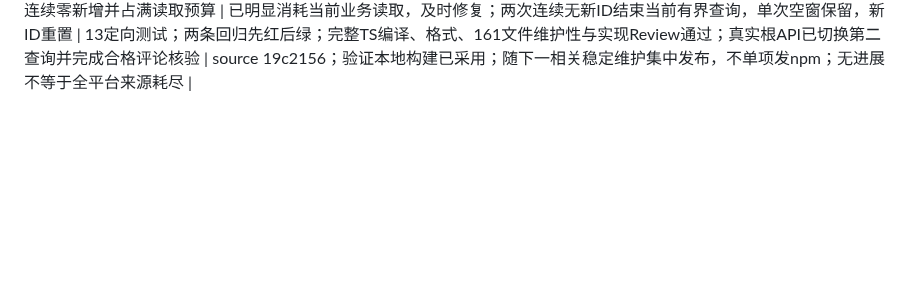
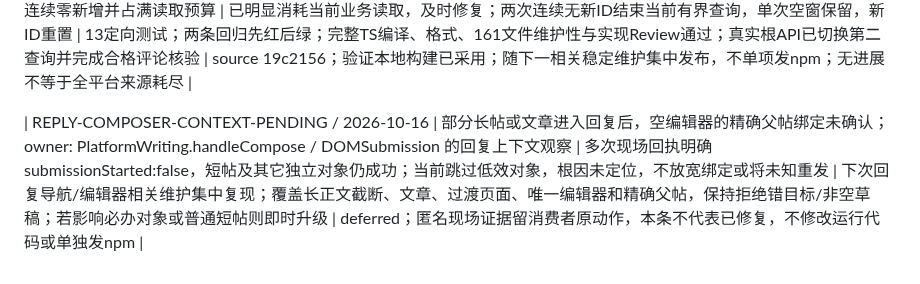
Before and after one commit to Peiiii/x-harness, a Markdown page: docs/maintenance.md, the part around the change. GitHub-like rendering; blank space fills up the shorter version.

Commit message:
docs: track deferred reply composer binding diagnosis

```diff
--- a/docs/maintenance.md
+++ b/docs/maintenance.md
@@ -89,3 +89,5 @@
 
 | SOURCE-EMPTY-ANCHOR / 2026-10-16 | 翻页等待后当前语义窗口为空，下一次nextPosts缺少已观察时间链接而抛错；owner: PlatformCollections.advanceSourceWindow | 已反复阻碍推荐来源越过处理过的首屏，必要修复，不靠反复重开或放宽来源门 | 仅空窗口先重新观察同页原列表；仍为空、换页、告警/状态不完整就返回缺证，原滚动预算保持。4回归先红后绿，34读取检查、全部487测试、TypeScript/161文件维护性/diff Review通过；实际连续7次原推荐入口取得35张新卡片，保留真实home来源 | implemented/local-adopted；源码3791c92，现场恢复不等于单独计数了内部分支；与当前读取/反应稳定批次集中发布，不单独发npm |
 | DISCOVERY-NO-PROGRESS / 2026-10-16 | reply-discovery 当前查询缺证/重复卡片可连续零新增并占满读取预算 | 已明显消耗当前业务读取，及时修复；两次连续无新ID结束当前有界查询，单次空窗保留，新ID重置 | 13定向测试；两条回归先红后绿；完整TS编译、格式、161文件维护性与实现Review通过；真实根API已切换第二查询并完成合格评论核验 | source 19c2156；验证本地构建已采用；随下一相关稳定维护集中发布，不单项发npm；无进展不等于全平台来源耗尽 |
+
+| REPLY-COMPOSER-CONTEXT-PENDING / 2026-10-16 | 部分长帖或文章进入回复后，空编辑器的精确父帖绑定未确认；owner: PlatformWriting.handleCompose / DOMSubmission 的回复上下文观察 | 多次现场回执明确 submissionStarted:false，短帖及其它独立对象仍成功；当前跳过低效对象，根因未定位，不放宽绑定或将未知重发 | 下次回复导航/编辑器相关维护集中复现；覆盖长正文截断、文章、过渡页面、唯一编辑器和精确父帖，保持拒绝错目标/非空草稿；若影响必办对象或普通短帖则即时升级 | deferred；匿名现场证据留消费者原动作，本条不代表已修复，不修改运行代码或单独发npm |
```
